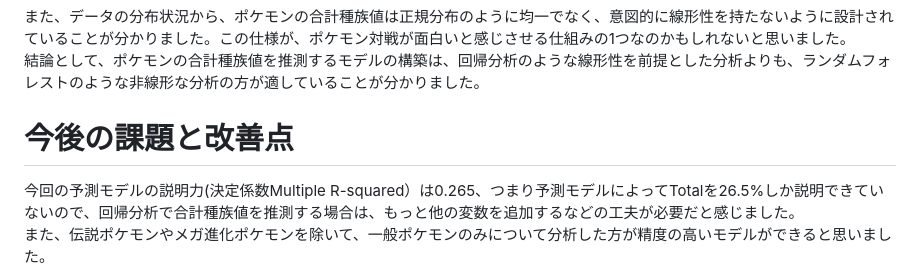
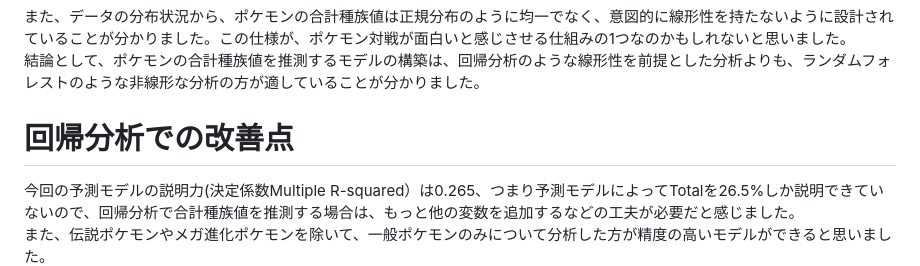
Before and after one commit to rikuli-35/seminar-materials, a Markdown page: 02_data_analysis/pokemon_Total_lm.md, the part around the change. Rendered like a GitHub page.

```diff
--- a/02_data_analysis/pokemon_Total_lm.md
+++ b/02_data_analysis/pokemon_Total_lm.md
@@ -18,7 +18,7 @@ Pokemon with statsでは初代から第6世代までのポケモン721匹を対
 また、データの分布状況から、ポケモンの合計種族値は正規分布のように均一でなく、意図的に線形性を持たないように設計されていることが分かりました。この仕様が、ポケモン対戦が面白いと感じさせる仕組みの1つなのかもしれないと思いました。<br>
 結論として、ポケモンの合計種族値を推測するモデルの構築は、回帰分析のような線形性を前提とした分析よりも、ランダムフォレストのような非線形な分析の方が適していることが分かりました。
 
-# 今後の課題と改善点
+# 回帰分析での改善点
 今回の予測モデルの説明力(決定係数Multiple R-squared）は0.265、つまり予測モデルによってTotalを26.5%しか説明できていないので、回帰分析で合計種族値を推測する場合は、もっと他の変数を追加するなどの工夫が必要だと感じました。<br>
 また、伝説ポケモンやメガ進化ポケモンを除いて、一般ポケモンのみについて分析した方が精度の高いモデルができると思いました。
 
```
